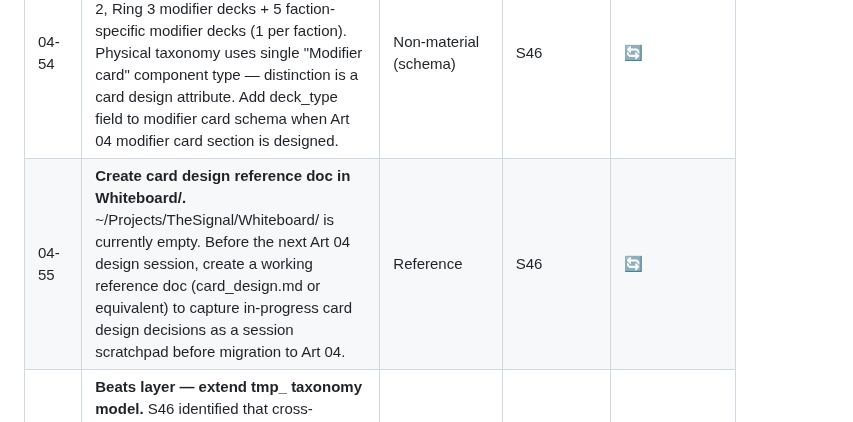
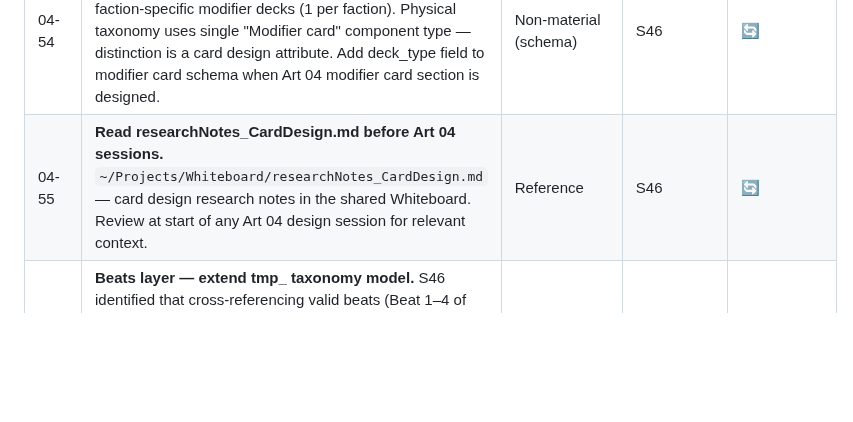
Before and after one commit to andrew-bosch/TheSignal, a Markdown page: V1/PM05___Active_Punch_List.md, the part around the change. GitHub-like rendering; blank space fills up the shorter version.

Commit message:
session 46 — fix PM05 04-55 card design file path

```diff
--- a/V1/PM05___Active_Punch_List.md
+++ b/V1/PM05___Active_Punch_List.md
@@ -157,7 +157,7 @@ Items waiting on explicit sign-off of the three material changes applied in Arti
 | 04-52 | **Modifier token Beat 4 disposition undefined.** In 03.11 Beat 2, ARBITER places modifier tokens on submitted Covert operation and Political act cards. Beat 3: tokens return to Arbiter Tableau pool. Beat 4: modifier tokens are used but no return-to-pool step is specified. Confirm disposition: return to pool, spent/discarded, or other. Resolve during Art 03 Beat 4 review or Art 04b §3 cleanup. | Design decision | S46 | 🔄 |
 | 04-53 | **React card reclassification.** React reclassified S46 as a modifier card mechanic (timing/interrupt), not an action taxonomy verb. Cards currently tagged Action — React (including C12 Materials Acquisition) need new primary taxonomy assignments. Audit §5 Card Taxonomy Index for all React-tagged cards; assign replacement Category — Function. | Non-material (taxonomy sync) | S46 | 🔄 |
 | 04-54 | **Modifier card 8 deck types.** Art 04 card schema must distinguish: Ring 1, Ring 2, Ring 3 modifier decks + 5 faction-specific modifier decks (1 per faction). Physical taxonomy uses single "Modifier card" component type — distinction is a card design attribute. Add deck_type field to modifier card schema when Art 04 modifier card section is designed. | Non-material (schema) | S46 | 🔄 |
-| 04-55 | **Create card design reference doc in Whiteboard/.** ~/Projects/TheSignal/Whiteboard/ is currently empty. Before the next Art 04 design session, create a working reference doc (card_design.md or equivalent) to capture in-progress card design decisions as a session scratchpad before migration to Art 04. | Reference | S46 | 🔄 |
+| 04-55 | **Read researchNotes_CardDesign.md before Art 04 sessions.** `~/Projects/Whiteboard/researchNotes_CardDesign.md` — card design research notes in the shared Whiteboard. Review at start of any Art 04 design session for relevant context. | Reference | S46 | 🔄 |
 | DB-15 | **Beats layer — extend tmp_ taxonomy model.** S46 identified that cross-referencing valid beats (Beat 1–4 of 03.11) against the component × verb matrix would reveal design patterns (e.g., Flip is Beat 1, Protect/Move is Beat 2, modifier token return is Beat 3). Extend model with beat validity dimension after Art 04b is signed off and tmp_ table permanence is decided (DB-14). | Design model extension | S46 | 🔄 |
 
 ---
```
Also changed, not shown: Session/CLOSE_QUEUE.md (deleted, +0 -70 lines).
